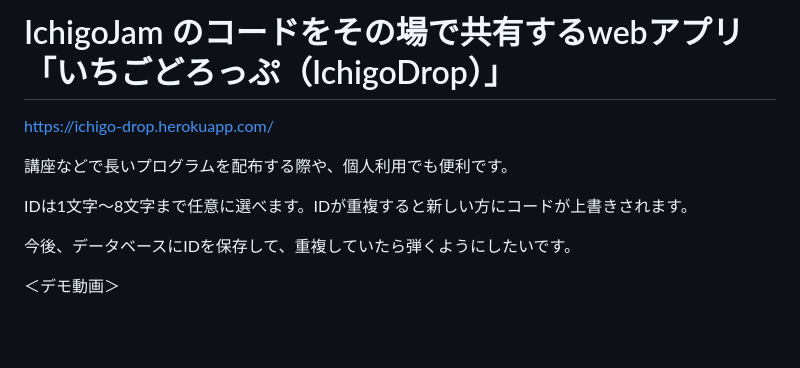
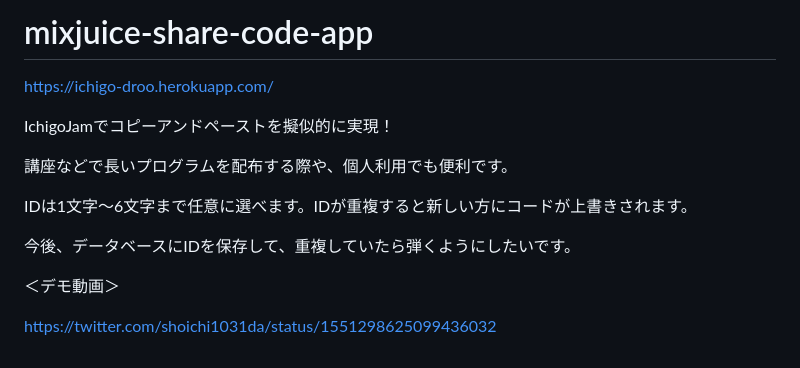
Before and after one commit to shoichi1031da/ichigojam-share-code-app, a Markdown page: README.md, the part around the change. GitHub-like rendering; blank space fills up the shorter version.

```diff
--- a/README.md
+++ b/README.md
@@ -1,10 +1,14 @@
-# IchigoJam のコードをその場で共有するwebアプリ「いちごどろっぷ（IchigoDrop）」
-https://ichigo-drop.herokuapp.com/
+# mixjuice-share-code-app
+https://ichigo-droo.herokuapp.com/
+
+IchigoJamでコピーアンドペーストを擬似的に実現！
 
 講座などで長いプログラムを配布する際や、個人利用でも便利です。
 
-IDは1文字〜8文字まで任意に選べます。IDが重複すると新しい方にコードが上書きされます。
+IDは1文字〜6文字まで任意に選べます。IDが重複すると新しい方にコードが上書きされます。
 
 今後、データベースにIDを保存して、重複していたら弾くようにしたいです。
 
 ＜デモ動画＞
+
+https://twitter.com/shoichi1031da/status/1551298625099436032
```
Also changed, not shown: public/img/logo.png, 3 other files.
